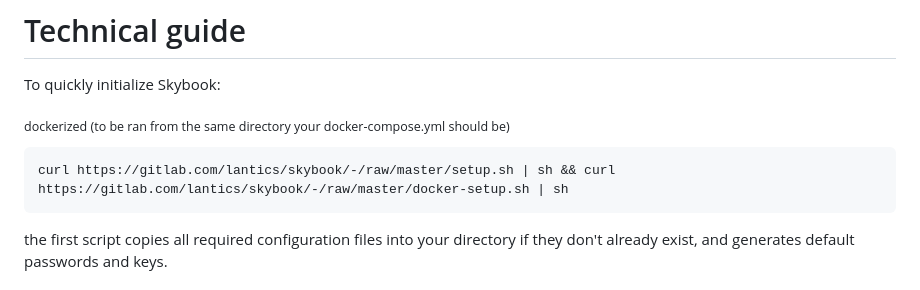
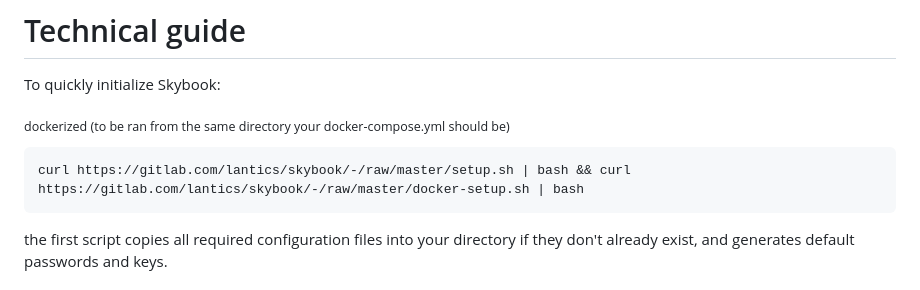
Before and after one commit to lantiics/Skybook, a Markdown page: README.md, the part around the change. Drawn GitHub-style.

Commit message:
docs: pipe init scripts into bash rather than sh

````diff
--- a/README.md
+++ b/README.md
@@ -50,7 +50,7 @@ To quickly initialize Skybook:
 <sub>dockerized (to be ran from the same directory your docker-compose.yml should be)</sub>
 
 ```
-curl https://gitlab.com/lantics/skybook/-/raw/master/setup.sh | sh && curl https://gitlab.com/lantics/skybook/-/raw/master/docker-setup.sh | sh
+curl https://gitlab.com/lantics/skybook/-/raw/master/setup.sh | bash && curl https://gitlab.com/lantics/skybook/-/raw/master/docker-setup.sh | bash
 ```
 
 the first script copies all required configuration files into your directory if they don't already exist, and generates default passwords and keys.
````
